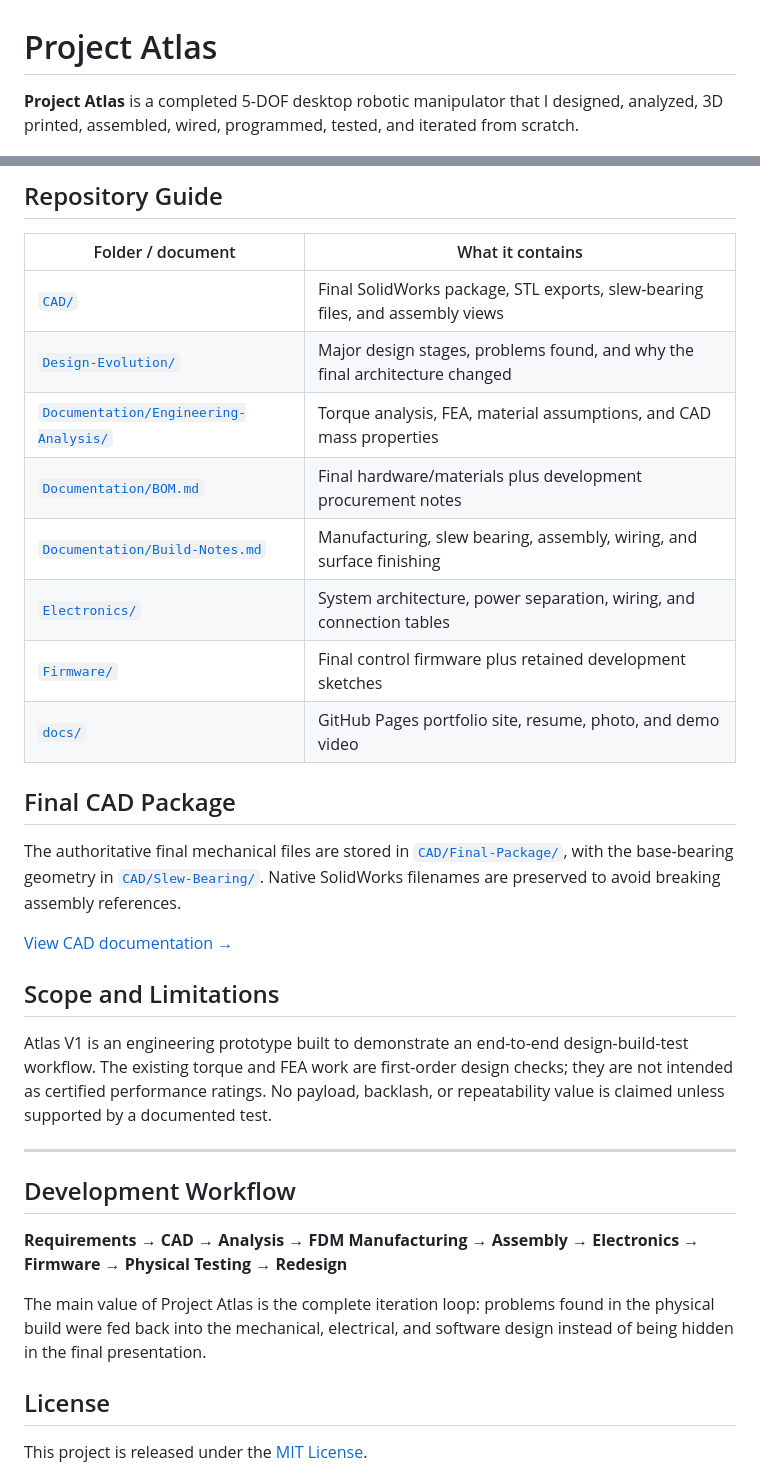
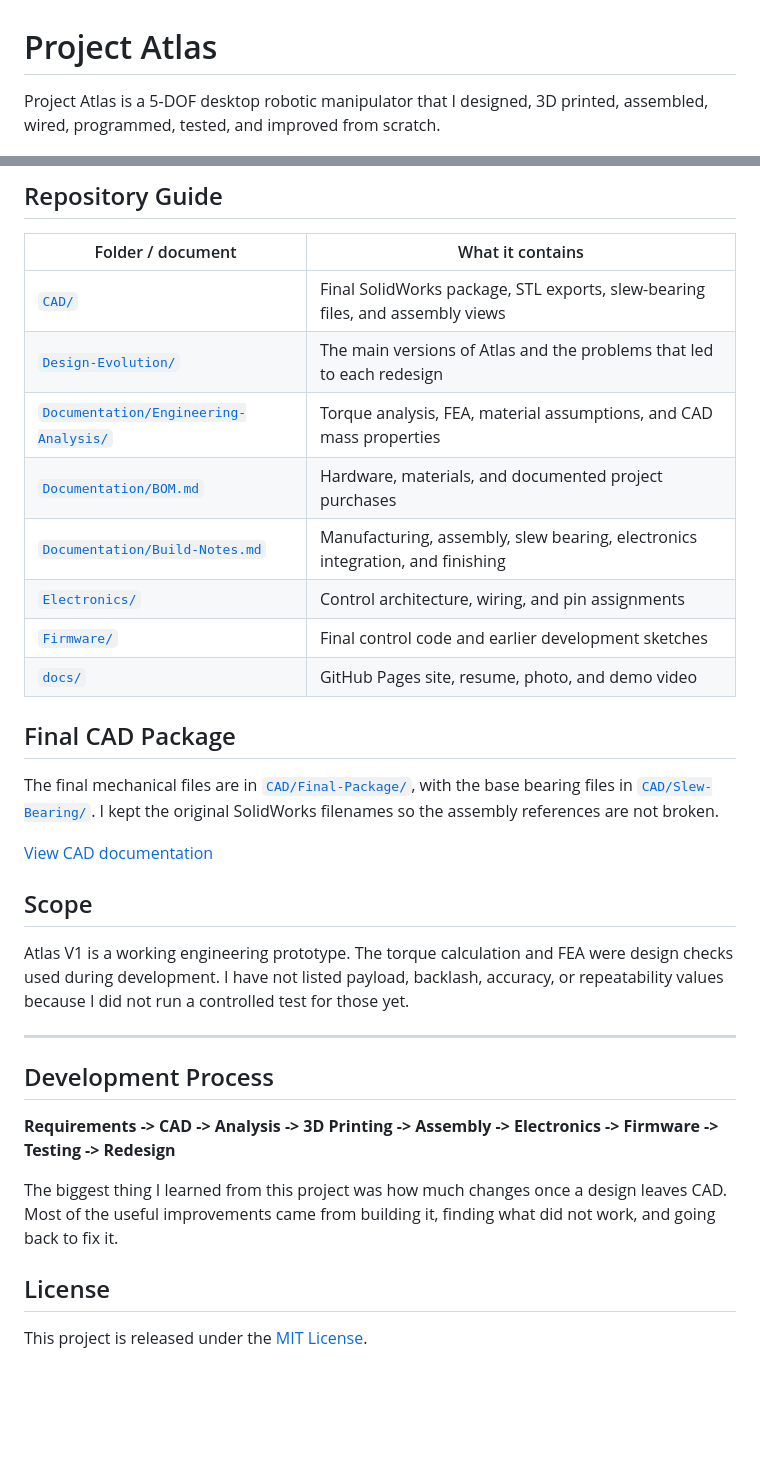
Before and after one commit to ethanTsui2/Project-Atlas, a Markdown page: README.md, 2 parts joined by grey strips. Rendered like a GitHub page; blank space fills up the shorter version.

```diff
--- a/README.md
+++ b/README.md
@@ -1,6 +1,6 @@
 # Project Atlas
 
-**Project Atlas** is a completed 5-DOF desktop robotic manipulator that I designed, analyzed, 3D printed, assembled, wired, programmed, tested, and iterated from scratch.
+Project Atlas is a 5-DOF desktop robotic manipulator that I designed, 3D printed, assembled, wired, programmed, tested, and improved from scratch.
 
 <p align="center">
   <img src="docs/assets/atlas-photo.jpeg" alt="Completed Project Atlas robotic arm" width="760">
@@ -71,31 +71,31 @@ Atlas was manufactured as a real assembled system rather than a CAD-only project
 | Folder / document | What it contains |
 |---|---|
 | [`CAD/`](CAD/) | Final SolidWorks package, STL exports, slew-bearing files, and assembly views |
-| [`Design-Evolution/`](Design-Evolution/) | Major design stages, problems found, and why the final architecture changed |
+| [`Design-Evolution/`](Design-Evolution/) | The main versions of Atlas and the problems that led to each redesign |
 | [`Documentation/Engineering-Analysis/`](Documentation/Engineering-Analysis/) | Torque analysis, FEA, material assumptions, and CAD mass properties |
-| [`Documentation/BOM.md`](Documentation/BOM.md) | Final hardware/materials plus development procurement notes |
-| [`Documentation/Build-Notes.md`](Documentation/Build-Notes.md) | Manufacturing, slew bearing, assembly, wiring, and surface finishing |
-| [`Electronics/`](Electronics/) | System architecture, power separation, wiring, and connection tables |
-| [`Firmware/`](Firmware/) | Final control firmware plus retained development sketches |
-| [`docs/`](docs/) | GitHub Pages portfolio site, resume, photo, and demo video |
+| [`Documentation/BOM.md`](Documentation/BOM.md) | Hardware, materials, and documented project purchases |
+| [`Documentation/Build-Notes.md`](Documentation/Build-Notes.md) | Manufacturing, assembly, slew bearing, electronics integration, and finishing |
+| [`Electronics/`](Electronics/) | Control architecture, wiring, and pin assignments |
+| [`Firmware/`](Firmware/) | Final control code and earlier development sketches |
+| [`docs/`](docs/) | GitHub Pages site, resume, photo, and demo video |
 
 ## Final CAD Package
 
-The authoritative final mechanical files are stored in [`CAD/Final-Package/`](CAD/Final-Package/), with the base-bearing geometry in [`CAD/Slew-Bearing/`](CAD/Slew-Bearing/). Native SolidWorks filenames are preserved to avoid breaking assembly references.
+The final mechanical files are in [`CAD/Final-Package/`](CAD/Final-Package/), with the base bearing files in [`CAD/Slew-Bearing/`](CAD/Slew-Bearing/). I kept the original SolidWorks filenames so the assembly references are not broken.
 
-[View CAD documentation →](CAD/)
+[View CAD documentation](CAD/)
 
-## Scope and Limitations
+## Scope
 
-Atlas V1 is an engineering prototype built to demonstrate an end-to-end design-build-test workflow. The existing torque and FEA work are first-order design checks; they are not intended as certified performance ratings. No payload, backlash, or repeatability value is claimed unless supported by a documented test.
+Atlas V1 is a working engineering prototype. The torque calculation and FEA were design checks used during development. I have not listed payload, backlash, accuracy, or repeatability values because I did not run a controlled test for those yet.
 
 ---
 
-## Development Workflow
+## Development Process
 
-**Requirements → CAD → Analysis → FDM Manufacturing → Assembly → Electronics → Firmware → Physical Testing → Redesign**
+**Requirements -> CAD -> Analysis -> 3D Printing -> Assembly -> Electronics -> Firmware -> Testing -> Redesign**
 
-The main value of Project Atlas is the complete iteration loop: problems found in the physical build were fed back into the mechanical, electrical, and software design instead of being hidden in the final presentation.
+The biggest thing I learned from this project was how much changes once a design leaves CAD. Most of the useful improvements came from building it, finding what did not work, and going back to fix it.
 
 ## License
 
```
Also changed, not shown: other parts of README.md (+24 -24 lines).
